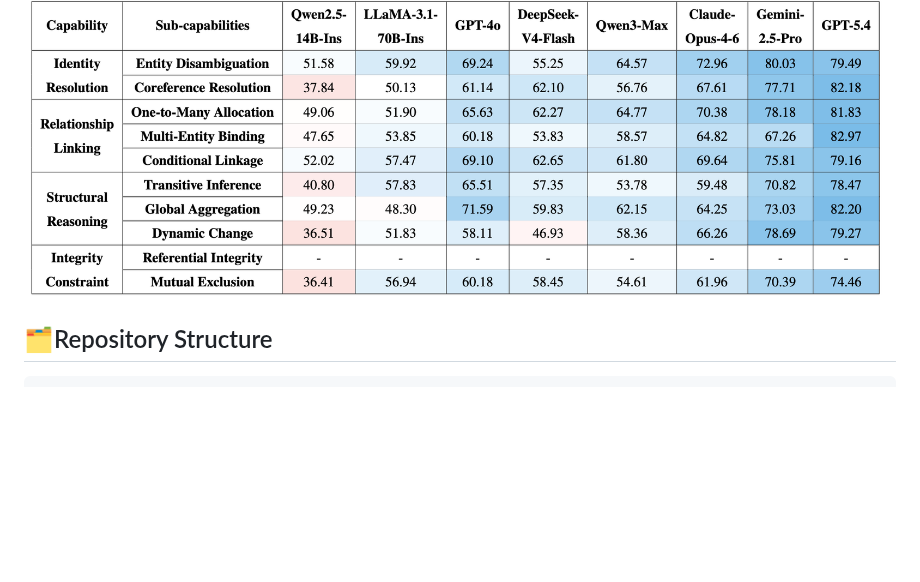
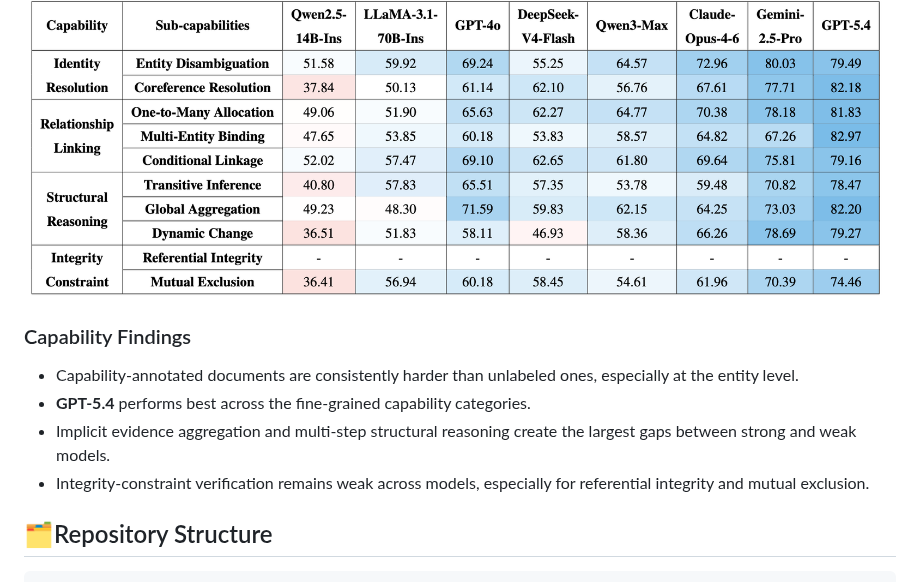
Before and after one commit to SetonLiang/Doc2DB-Bench, a Markdown page: README.md, the part around one of its changes. GitHub-like rendering; blank space fills up the shorter version.

```diff
--- a/README.md
+++ b/README.md
@@ -115,6 +116,13 @@ The paper evaluates a range of proprietary and open-source LLMs on Doc2DB-Bench.
   <img src="assets/capability.png" alt="Fine-grained capability-level performance breakdown." />
 </p>
 
+### Capability Findings
+
+- Capability-annotated documents are consistently harder than unlabeled ones, especially at the entity level.
+- **GPT-5.4** performs best across the fine-grained capability categories.
+- Implicit evidence aggregation and multi-step structural reasoning create the largest gaps between strong and weak models.
+- Integrity-constraint verification remains weak across models, especially for referential integrity and mutual exclusion.
+
 
 ## 🗂️Repository Structure
 
```
Also changed, not shown: other parts of README.md (+2 -1 lines), assets/logo.png (added).
